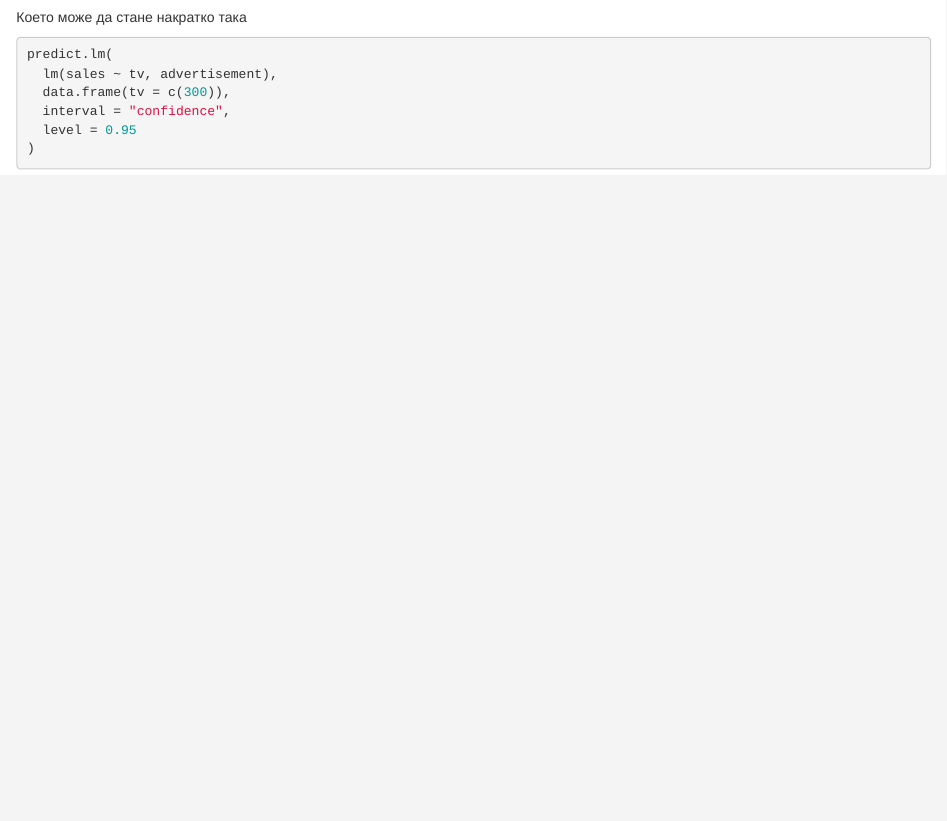
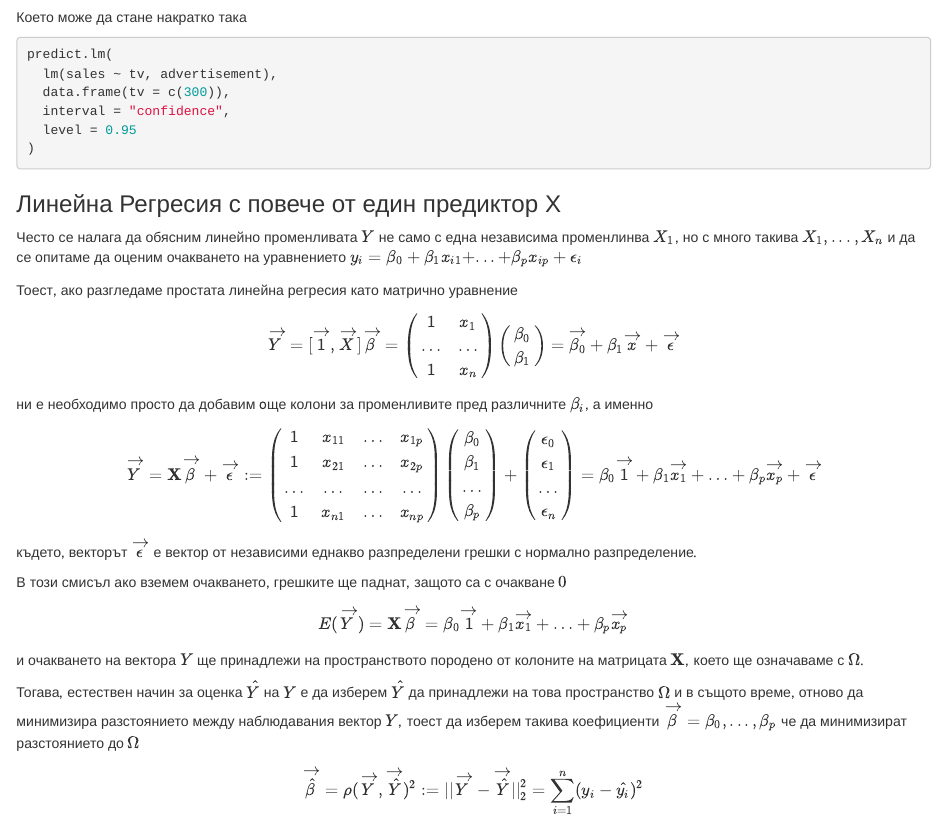
Before and after one commit to nshahpazov/rpubs, an R Markdown document (r-statistics-notes.Rmd): the page in a window 1100 px wide, from 3930 px down. Rendered offline with R 4.5, knitr and Pandoc, with nearby package versions; the code is not run, so its results and figures are left out.

Commit message:
added some more detailed notes

````diff
--- a/r-statistics-notes.Rmd
+++ b/r-statistics-notes.Rmd
@@ -1674,3 +1674,68 @@ predict.lm(
   level = 0.95
 )
 ```
+
+### Линейна Регресия с повече от един предиктор Х
+
+Често се налага да обясним линейно променливата $Y$ не само с една независима променлинва $X_1$, но с много
+такива $X_1, ..., X_n$ и да се опитаме да оценим очакването на уравнението
+$y_i = \beta_0 + \beta_1x_{i1} + ... + \beta_px_{ip} + \epsilon_i$
+
+Тоест, ако разгледаме простата линейна регресия като матрично уравнение
+
+$$
+\overrightarrow{Y} = [\overrightarrow{1}, \overrightarrow{X}]\overrightarrow{\beta}
+=\begin{pmatrix}
+1 & x_1\\
+\ldots & \ldots \\
+1 & x_n
+\end{pmatrix}\begin{pmatrix}
+\beta_0 \\
+\beta_1
+\end{pmatrix} = \overrightarrow{\beta_0} + \beta_1\overrightarrow{x} + \overrightarrow{\epsilon}
+$$
+
+ни е необходимо просто да добавим oще колони за променливите пред различните $\beta_i$, а именно
+
+$$
+\overrightarrow{Y} = \textbf{X}\overrightarrow{\beta} + \overrightarrow{\epsilon} :=
+\begin{pmatrix}
+1 & x_{11} & \ldots & x_{1p} \\
+1 & x_{21} & \ldots & x_{2p} \\
+\ldots & \ldots & \ldots & \ldots \\
+1 & x_{n1} & \ldots & x_{np}
+\end{pmatrix}\begin{pmatrix}
+\beta_0 \\
+\beta_1 \\
+\ldots \\
+\beta_p
+\end{pmatrix} + \begin{pmatrix}
+\epsilon_0 \\
+\epsilon_1 \\
+\ldots \\
+\epsilon_n
+\end{pmatrix}
+=
+\beta_0\overrightarrow{1} + \beta_1\overrightarrow{x_1} + \ldots + \beta_p\overrightarrow{x_p} +
+\overrightarrow{\epsilon}
+$$
+където, векторът $\overrightarrow{\epsilon}$ е вектор от независими еднакво разпределени грешки с
+нормално разпределение.
+
+В този смисъл ако вземем очакването, грешките ще паднат, защото са с очакване $0$
+
+$$
+E(\overrightarrow{Y}) = \textbf{X}\overrightarrow{\beta} = \beta_0\overrightarrow{1} + \beta_1\overrightarrow{x_1} + \ldots + \beta_p\overrightarrow{x_p}
+$$
+и очакването на вектора $Y$ ще принадлежи на пространството породено от колоните на матрицата
+$\textbf{X}$, което ще означаваме с $\Omega$.
+
+Тогава, естествен начин за оценка $\hat{Y}$ на $Y$ е да изберем $\hat{Y}$ да принадлежи на това
+пространство $\Omega$ и в същото време, отново да минимизира разстоянието между наблюдавания вектор $Y$,
+тоест да изберем такива коефициенти $\overrightarrow{\beta} = \beta_0, ..., \beta_p$ че да минимизират разстоянието
+до $\Omega$
+
+$$
+\overrightarrow{\hat{\beta}} = \rho(\overrightarrow{Y}, \overrightarrow{\hat{Y}})^2 := ||\overrightarrow{Y} - \overrightarrow{\hat{Y}}||_2^2 =
+\sum_{i=1}^n(y_i - \hat{y_i})^2
+$$
````
